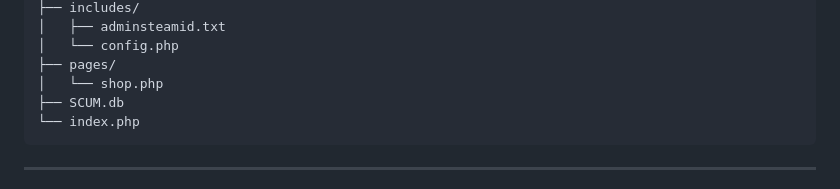
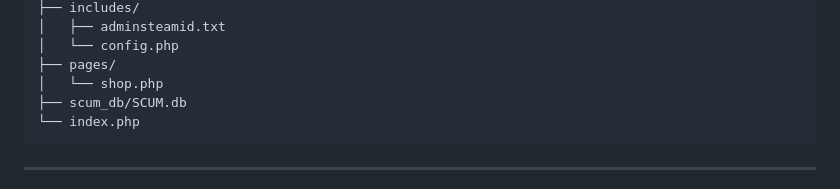
Before and after one commit to LMNT-Gaming/Scum.db-Homepage, a Markdown page: README.md, the part around the change. GitHub-like rendering.

Commit message:
Update SCUM.db path in README

````diff
--- a/README.md
+++ b/README.md
@@ -45,7 +45,7 @@ Das führt zu keinen Crashes! Direktes Lesen empfehle ich unter keinen Umstände
 │   └── config.php
 ├── pages/
 │   └── shop.php
-├── SCUM.db
+├── scum_db/SCUM.db
 └── index.php
 ```
 
````
